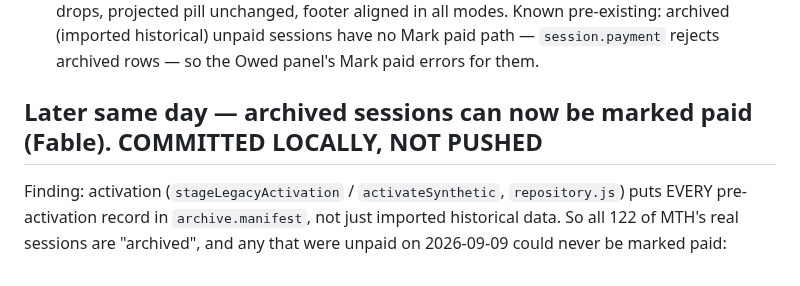
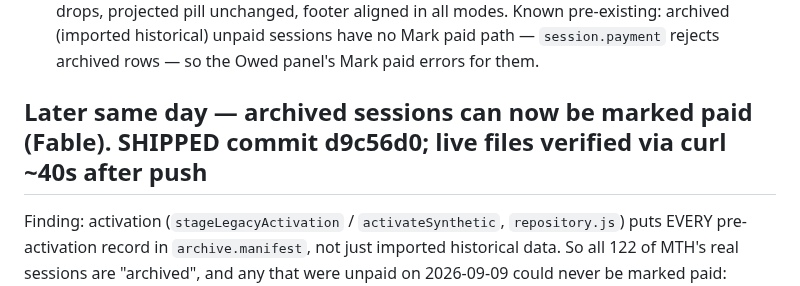
Before and after one commit to maintainthehaze-oss/tutor-tracker, a Markdown page: docs/handoffs/2026-09-15-sessions-math-review.md, the part around the change. Rendered like a GitHub page.

```diff
--- a/docs/handoffs/2026-09-15-sessions-math-review.md
+++ b/docs/handoffs/2026-09-15-sessions-math-review.md
@@ -34,7 +34,7 @@ Changes (`protected/index.html`, `protected/js/sessions.js`, `protected/js/ui.js
 Browser-verified on synthetic data: past scheduled row → completed + locked on reload (toast shown), Mark paid flips it and Owed drops, projected pill unchanged, footer aligned in all modes.
 Known pre-existing: archived (imported historical) unpaid sessions have no Mark paid path — `session.payment` rejects archived rows — so the Owed panel's Mark paid errors for them.
 
-## Later same day — archived sessions can now be marked paid (Fable). COMMITTED LOCALLY, NOT PUSHED
+## Later same day — archived sessions can now be marked paid (Fable). SHIPPED commit d9c56d0; live files verified via curl ~40s after push
 Finding: activation (`stageLegacyActivation` / `activateSynthetic`, `repository.js`) puts EVERY pre-activation record in
 `archive.manifest`, not just imported historical data. So all 122 of MTH's real sessions are "archived", and any that were
 unpaid on 2026-09-09 could never be marked paid: `session.payment` threw "Read-only historical sessions" and the store
```
Also changed, not shown: HANDOFF.md (+1 -1 lines).
